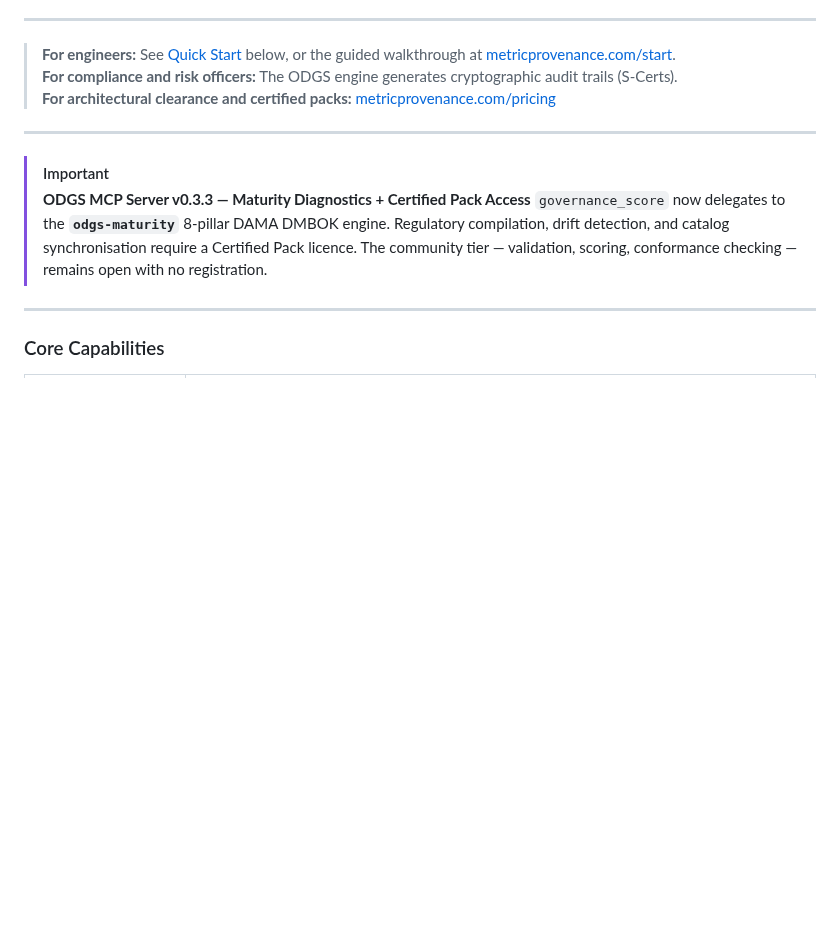
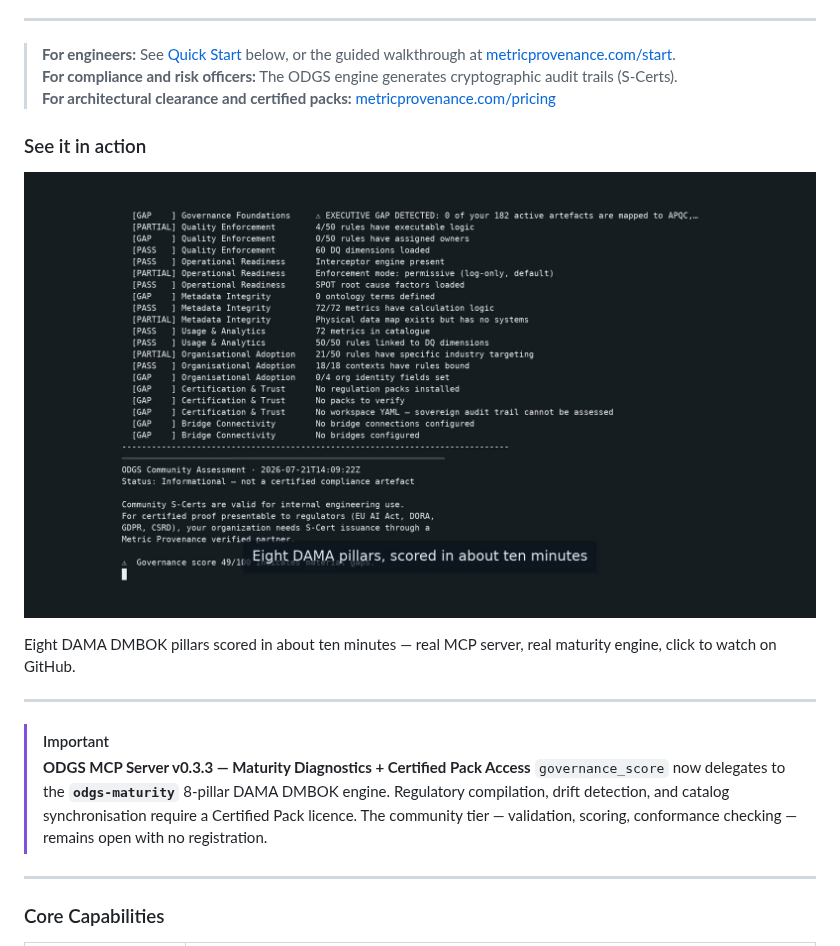
Before and after one commit to MetricProvenance/odgs-mcp-server, a Markdown page: README.md, the part around the change. Drawn GitHub-style; pictures changed too: docs/demo/clip_mcp_poster.jpg (added); blank space fills up the shorter version.

Commit message:
Add 'See it in action' video section to README
Eight DAMA DMBOK pillars scored in about ten minutes — real MCP
server, real maturity engine.

```diff
--- a/README.md
+++ b/README.md
@@ -14,6 +14,12 @@
 > **For engineers:** See [Quick Start](#quick-start) below, or the guided walkthrough at [metricprovenance.com/start](https://www.metricprovenance.com/start).
 > **For compliance and risk officers:** The ODGS engine generates cryptographic audit trails (S-Certs).
 > **For architectural clearance and certified packs:** [metricprovenance.com/pricing](https://metricprovenance.com/pricing)
+
+### See it in action
+
+[![Watch an AI agent run governance_score through this MCP server](docs/demo/clip_mcp_poster.jpg)](docs/demo/clip_mcp.mp4)
+
+Eight DAMA DMBOK pillars scored in about ten minutes — real MCP server, real maturity engine, click to watch on GitHub.
 
 ---
 
```
Also changed, not shown: 2 other files.
